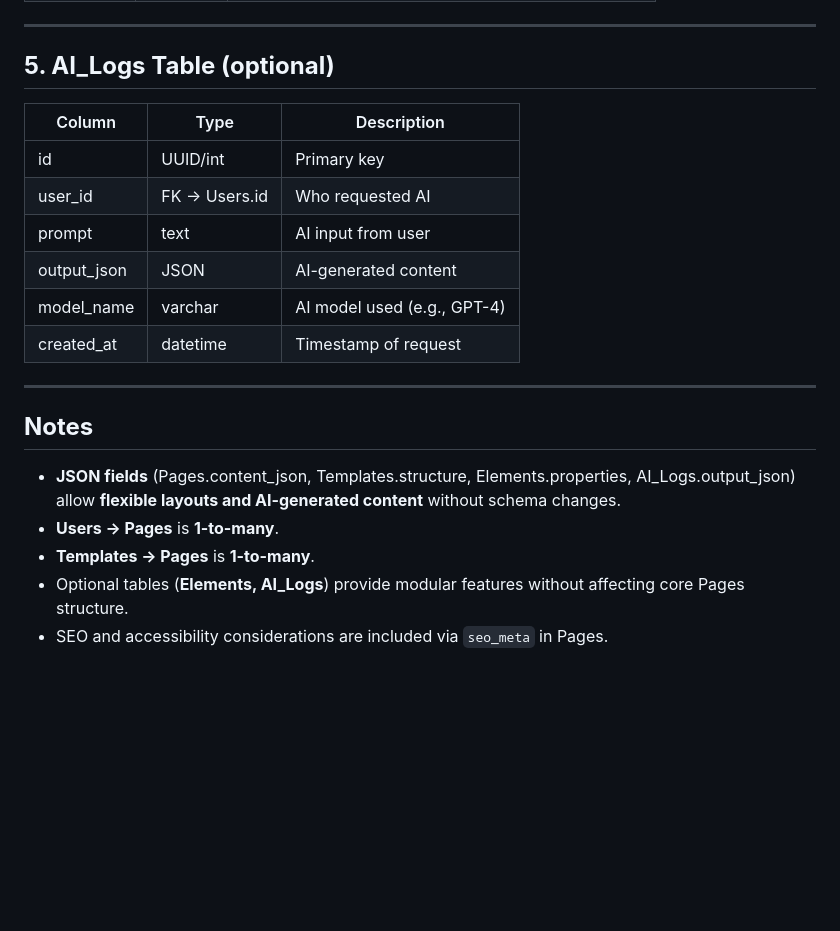
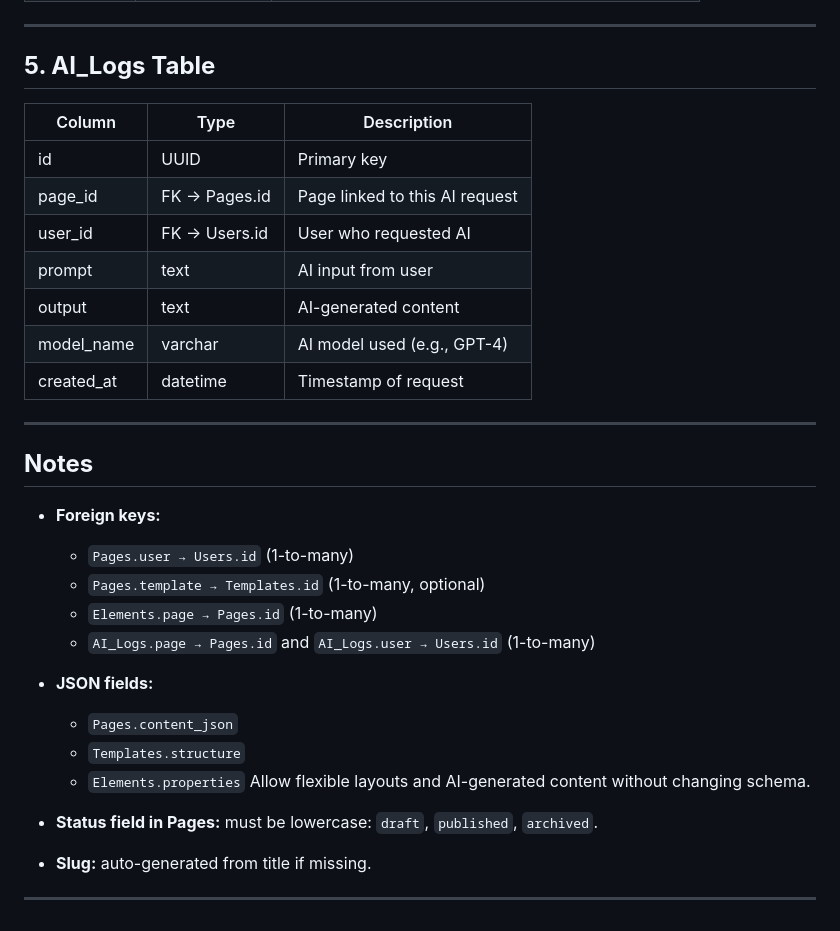
Before and after one commit to property360-2/CMS-For-University, a Markdown page: documentation/schema.md, the part around one of its changes. Drawn GitHub-style; blank space fills up the shorter version.

```diff
--- a/documentation/schema.md
+++ b/documentation/schema.md
@@ -58,23 +65,38 @@
 
 ---
 
-## **5. AI_Logs Table (optional)**
+## **5. AI\_Logs Table**
 
-| Column      | Type          | Description                 |
-| ----------- | ------------- | --------------------------- |
-| id          | UUID/int      | Primary key                 |
-| user_id     | FK → Users.id | Who requested AI            |
-| prompt      | text          | AI input from user          |
-| output_json | JSON          | AI-generated content        |
-| model_name  | varchar       | AI model used (e.g., GPT-4) |
-| created_at  | datetime      | Timestamp of request        |
+| Column      | Type          | Description                    |
+| ----------- | ------------- | ------------------------------ |
+| id          | UUID          | Primary key                    |
+| page\_id    | FK → Pages.id | Page linked to this AI request |
+| user\_id    | FK → Users.id | User who requested AI          |
+| prompt      | text          | AI input from user             |
+| output      | text          | AI-generated content           |
+| model\_name | varchar       | AI model used (e.g., GPT-4)    |
+| created\_at | datetime      | Timestamp of request           |
 
 ---
 
 ## **Notes**
 
-- **JSON fields** (Pages.content_json, Templates.structure, Elements.properties, AI_Logs.output_json) allow **flexible layouts and AI-generated content** without schema changes.
-- **Users → Pages** is **1-to-many**.
-- **Templates → Pages** is **1-to-many**.
-- Optional tables (**Elements, AI_Logs**) provide modular features without affecting core Pages structure.
-- SEO and accessibility considerations are included via `seo_meta` in Pages.
+* **Foreign keys:**
+
+  * `Pages.user → Users.id` (1-to-many)
+  * `Pages.template → Templates.id` (1-to-many, optional)
+  * `Elements.page → Pages.id` (1-to-many)
+  * `AI_Logs.page → Pages.id` and `AI_Logs.user → Users.id` (1-to-many)
+
+* **JSON fields:**
+
+  * `Pages.content_json`
+  * `Templates.structure`
+  * `Elements.properties`
+    Allow flexible layouts and AI-generated content without changing schema.
+
+* **Status field in Pages:** must be lowercase: `draft`, `published`, `archived`.
+
+* **Slug:** auto-generated from title if missing.
+
+---
```
Also changed, not shown: other parts of documentation/schema.md (+42 -35 lines).
